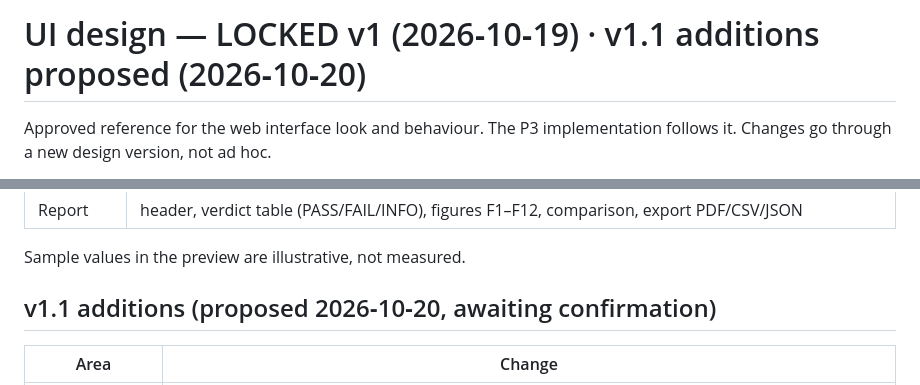
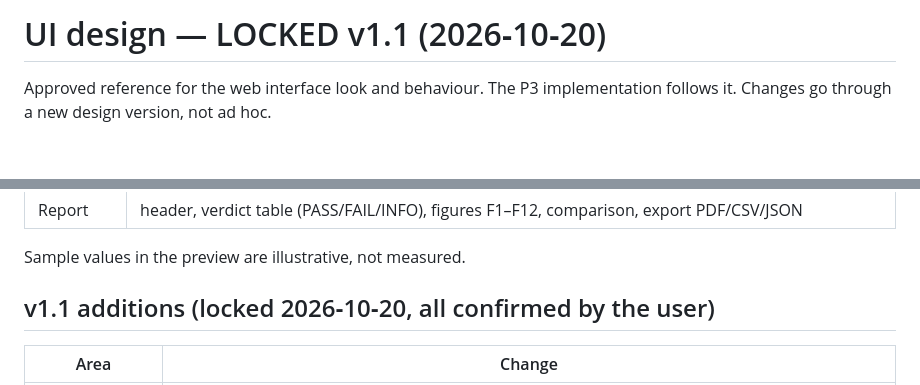
Before and after one commit to vuckovic/TrafficGenerator, a Markdown page: docs/design/README.md, 2 parts joined by grey strips. Drawn GitHub-style; blank space fills up the shorter version.

Commit message:
Freeze UI controls v1.1 and lock design v1.1 (G9, U2, U8-U16 confirmed)
Co-Authored-By: Claude Opus 5.5 <noreply@anthropic.com>
Claude-Session: https://claude.ai/code/session_01Gi4Cj2xj2NTnUfmTpNbBh6

```diff
--- a/docs/design/README.md
+++ b/docs/design/README.md
@@ -1,4 +1,4 @@
-# UI design — LOCKED v1 (2026‑10‑19) · v1.1 additions proposed (2026‑10‑20)
+# UI design — LOCKED v1.1 (2026‑10‑20)
 
 Approved reference for the web interface look and behaviour. The P3 implementation follows it.
 Changes go through a new design version, not ad hoc.
@@ -21,7 +21,7 @@ Changes go through a new design version, not ad hoc.
 
 Sample values in the preview are illustrative, not measured.
 
-## v1.1 additions (proposed 2026‑10‑20, awaiting confirmation)
+## v1.1 additions (locked 2026‑10‑20, all confirmed by the user)
 | Area | Change |
 |---|---|
 | Language | Flag selector in the top‑right corner of every page (G9): 🇬🇧 EN / 🇷🇸 СР. It opens a menu with flag and native name; the choice is kept per browser. Texts come from `ui/i18n/labels.csv`. In the preview, choosing Српски opens the Serbian artboard. |
```
Also changed, not shown: docs/03-specification.md (+1 -0 lines), docs/04-ui-controls.md (+12 -12 lines).
